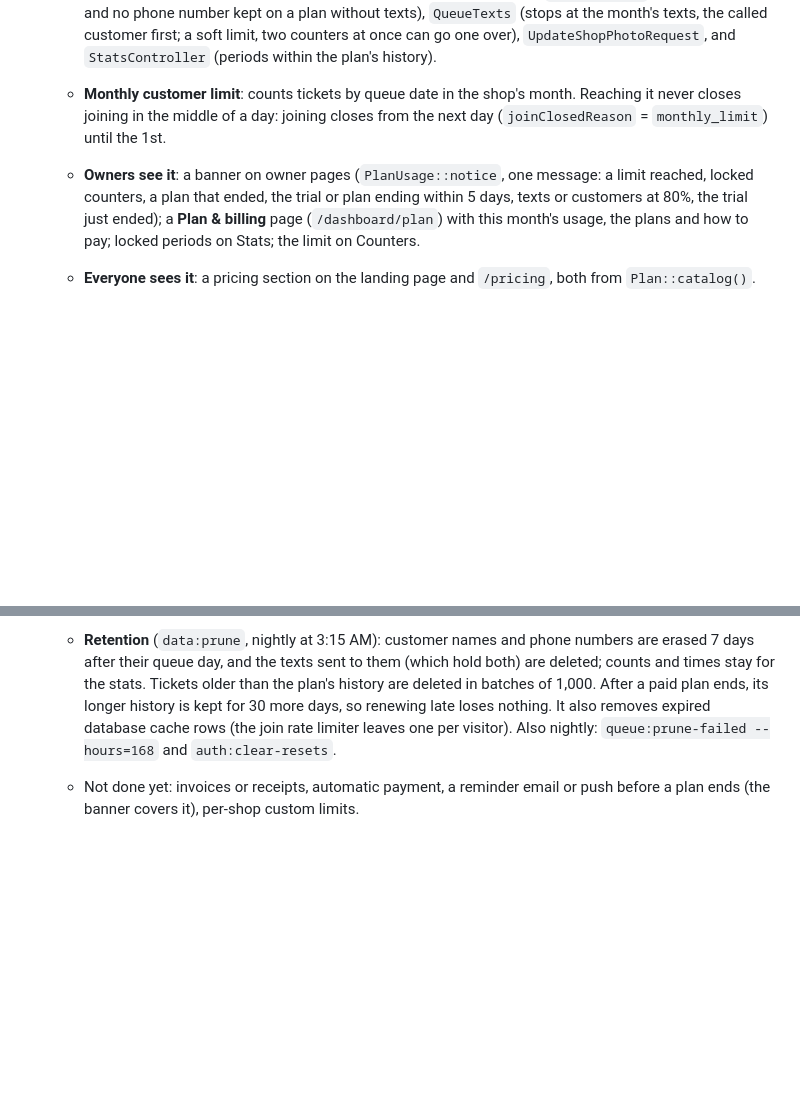
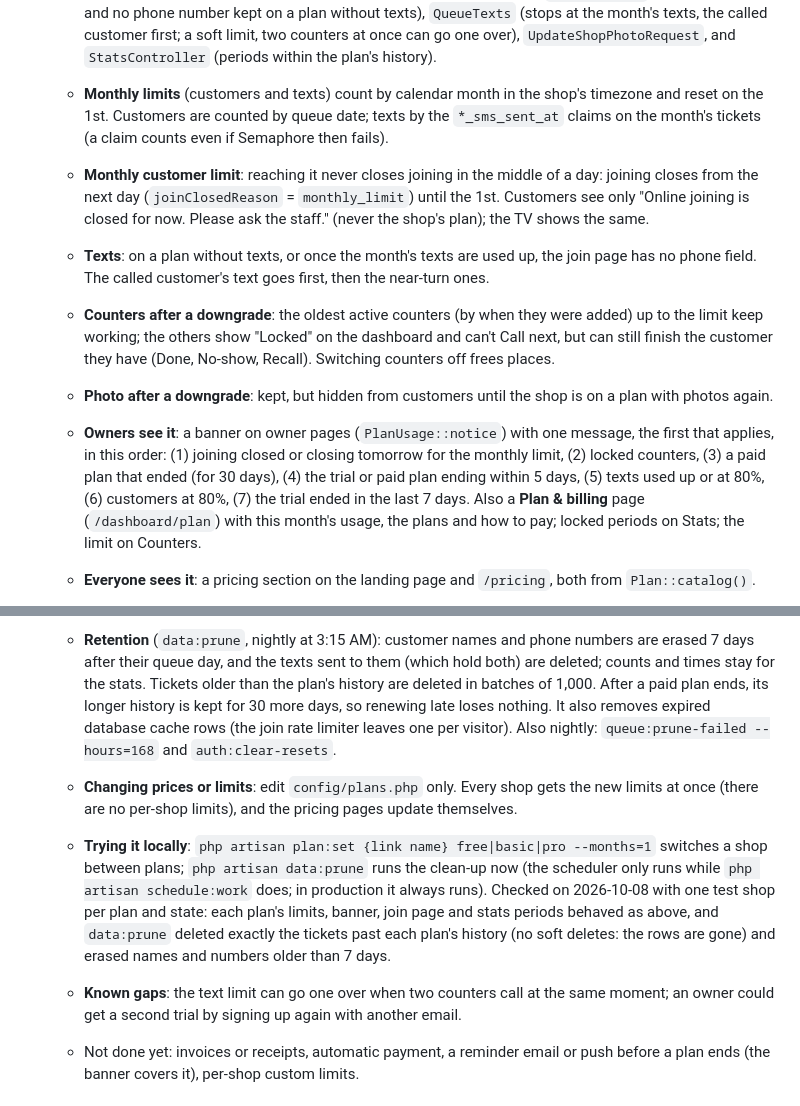
Before and after one commit to dan-medalllojr/pilaph, a Markdown page: Plan.md, 2 parts joined by grey strips. Rendered like a GitHub page; blank space fills up the shorter version.

Commit message:
docs: record every plan rule and how plans were tested in Plan.md
Co-Authored-By: Claude Opus 5.5 <noreply@anthropic.com>

```diff
--- a/Plan.md
+++ b/Plan.md
@@ -405,11 +405,18 @@ Keep `.env.example` in sync with this table.
 
     - **Trial**: every new shop (and every shop that existed before plans) gets 14 days of Pro, with 50 texts instead of 1,000 since each text costs. Then Free, by itself; nothing is charged or deleted.
     - **The plan in effect** (`Business::currentPlan()`): a paid plan until `plan_expires_at`, else the trial, else Free. The demo shop is always Pro. Limits are checked where things happen: `StoreCounterRequest`/`UpdateCounterRequest` (switching on a counter), `CallNextTicket` (counters past the limit after a downgrade are locked; the oldest keep working), `CreateTicket` (the monthly limit, and no phone number kept on a plan without texts), `QueueTexts` (stops at the month's texts, the called customer first; a soft limit, two counters at once can go one over), `UpdateShopPhotoRequest`, and `StatsController` (periods within the plan's history).
-    - **Monthly customer limit**: counts tickets by queue date in the shop's month. Reaching it never closes joining in the middle of a day: joining closes from the next day (`joinClosedReason` = `monthly_limit`) until the 1st.
-    - **Owners see it**: a banner on owner pages (`PlanUsage::notice`, one message: a limit reached, locked counters, a plan that ended, the trial or plan ending within 5 days, texts or customers at 80%, the trial just ended); a **Plan & billing** page (`/dashboard/plan`) with this month's usage, the plans and how to pay; locked periods on Stats; the limit on Counters.
+    - **Monthly limits** (customers and texts) count by calendar month in the shop's timezone and reset on the 1st. Customers are counted by queue date; texts by the `*_sms_sent_at` claims on the month's tickets (a claim counts even if Semaphore then fails).
+    - **Monthly customer limit**: reaching it never closes joining in the middle of a day: joining closes from the next day (`joinClosedReason` = `monthly_limit`) until the 1st. Customers see only "Online joining is closed for now. Please ask the staff." (never the shop's plan); the TV shows the same.
+    - **Texts**: on a plan without texts, or once the month's texts are used up, the join page has no phone field. The called customer's text goes first, then the near-turn ones.
+    - **Counters after a downgrade**: the oldest active counters (by when they were added) up to the limit keep working; the others show "Locked" on the dashboard and can't Call next, but can still finish the customer they have (Done, No-show, Recall). Switching counters off frees places.
+    - **Photo after a downgrade**: kept, but hidden from customers until the shop is on a plan with photos again.
+    - **Owners see it**: a banner on owner pages (`PlanUsage::notice`) with one message, the first that applies, in this order: (1) joining closed or closing tomorrow for the monthly limit, (2) locked counters, (3) a paid plan that ended (for 30 days), (4) the trial or paid plan ending within 5 days, (5) texts used up or at 80%, (6) customers at 80%, (7) the trial ended in the last 7 days. Also a **Plan & billing** page (`/dashboard/plan`) with this month's usage, the plans and how to pay; locked periods on Stats; the limit on Counters.
     - **Everyone sees it**: a pricing section on the landing page and `/pricing`, both from `Plan::catalog()`.
     - **Payments are manual for now**: owners send GCash or Maya (`PAYMENT_*` variables) with their shop's link name in the message, and the admin runs `php artisan plan:set {link name or owner email} basic --months=1`. Renewing the same plan early adds the months after the current end date. `plan:set … free` ends a plan or trial now; `--forever` gives a plan with no end date. `php artisan plan:list` shows every shop's plan, end date and this month's customers and texts. Later: PayMongo or Xendit (GCash, Maya, cards) with webhooks calling the same code as `plan:set`.
     - **Retention** (`data:prune`, nightly at 3:15 AM): customer names and phone numbers are erased 7 days after their queue day, and the texts sent to them (which hold both) are deleted; counts and times stay for the stats. Tickets older than the plan's history are deleted in batches of 1,000. After a paid plan ends, its longer history is kept for 30 more days, so renewing late loses nothing. It also removes expired database cache rows (the join rate limiter leaves one per visitor). Also nightly: `queue:prune-failed --hours=168` and `auth:clear-resets`.
+    - **Changing prices or limits**: edit `config/plans.php` only. Every shop gets the new limits at once (there are no per-shop limits), and the pricing pages update themselves.
+    - **Trying it locally**: `php artisan plan:set {link name} free|basic|pro --months=1` switches a shop between plans; `php artisan data:prune` runs the clean-up now (the scheduler only runs while `php artisan schedule:work` does; in production it always runs). Checked on 2026-10-08 with one test shop per plan and state: each plan's limits, banner, join page and stats periods behaved as above, and `data:prune` deleted exactly the tickets past each plan's history (no soft deletes: the rows are gone) and erased names and numbers older than 7 days.
+    - **Known gaps**: the text limit can go one over when two counters call at the same moment; an owner could get a second trial by signing up again with another email.
     - Not done yet: invoices or receipts, automatic payment, a reminder email or push before a plan ends (the banner covers it), per-shop custom limits.
 
 ## Tests (Pest)
```
